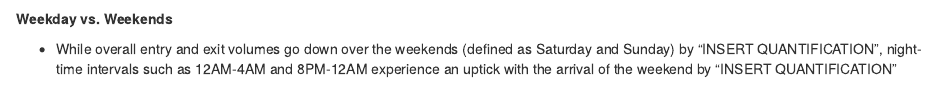
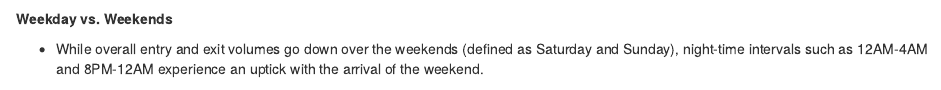
Before and after one commit to hw2312/fourcharsunder, an R Markdown document (final_report/final_report.Rmd): the page in a window 1100 px wide, from 1420 px down. Rendered offline with R 4.5, knitr and Pandoc, with nearby package versions; some code elsewhere in the file could not run offline.

Commit message:
remove draft material

````diff
--- a/final_report/final_report.Rmd
+++ b/final_report/final_report.Rmd
@@ -78,7 +78,7 @@ gridExtra::grid.arrange(img_entry_dow,img_exit_dow,ncol=2)
 
 **Weekday vs. Weekends**
 
-  - While overall entry and exit volumes go down over the weekends (defined as Saturday and Sunday)  by “INSERT QUANTIFICATION”, night-time intervals such as 12AM-4AM and 8PM-12AM experience an uptick with the arrival of the weekend by “INSERT QUANTIFICATION”
+  - While overall entry and exit volumes go down over the weekends (defined as Saturday and Sunday), night-time intervals such as 12AM-4AM and 8PM-12AM experience an uptick with the arrival of the weekend.
 
 ```{r fig.width=12, fig.height=5,echo=FALSE,fig.align='center'}
 img_entry <- rasterGrob(as.raster(readPNG("/Users/dwoo/dsi/EDAV final report images/entry.png")),interpolate=FALSE)
````
